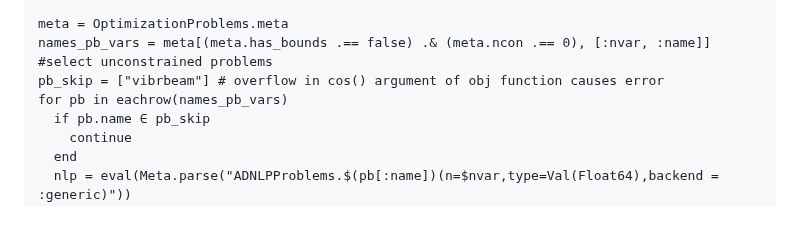
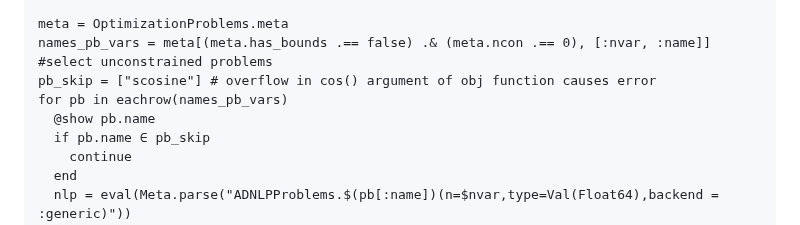
Before and after one commit to JuliaSmoothOptimizers/MultiPrecisionR2, a Markdown page: docs/src/tutorial_MPR2_basic_use.md, the part around the change. GitHub-like rendering.

Commit message:
skip test with overflow issue

```diff
--- a/docs/src/tutorial_MPR2_basic_use.md
+++ b/docs/src/tutorial_MPR2_basic_use.md
@@ -29,8 +29,9 @@ max_iter = 1000
 
 meta = OptimizationProblems.meta
 names_pb_vars = meta[(meta.has_bounds .== false) .& (meta.ncon .== 0), [:nvar, :name]] #select unconstrained problems
-pb_skip = ["vibrbeam"] # overflow in cos() argument of obj function causes error
+pb_skip = ["scosine"] # overflow in cos() argument of obj function causes error
 for pb in eachrow(names_pb_vars)
+  @show pb.name
   if pb.name ∈ pb_skip
     continue
   end
```
